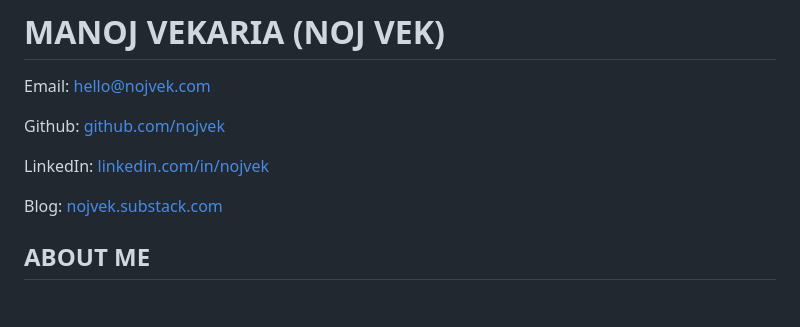
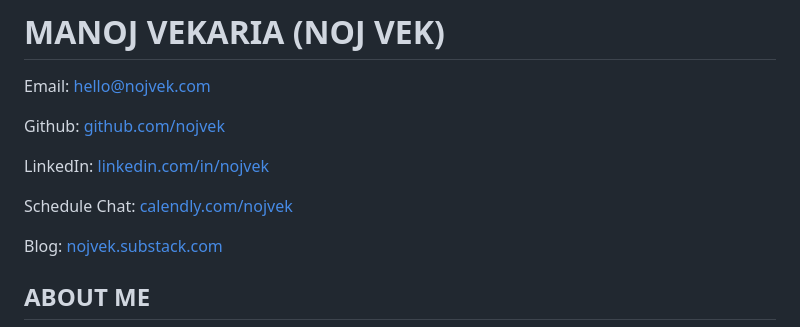
Before and after one commit to nojvek/nojvek.com, a Markdown page: src/assets/resume.md, the part around the change. Rendered like a GitHub page; blank space fills up the shorter version.

Commit message:
schedule chat link

```diff
--- a/src/assets/resume.md
+++ b/src/assets/resume.md
@@ -5,6 +5,9 @@ Email: hello@nojvek.com
 Github: [github.com/nojvek](https://github.com/nojvek)
 
 LinkedIn: [linkedin.com/in/nojvek](https://linkedin.com/in/nojvek)
+
+Schedule Chat: [calendly.com/nojvek](https://calendly.com/nojvek/chat)
+
 
 Blog: [nojvek.substack.com](https://nojvek.substack.com)
 
```
